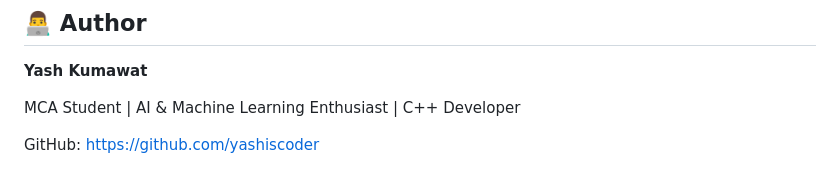
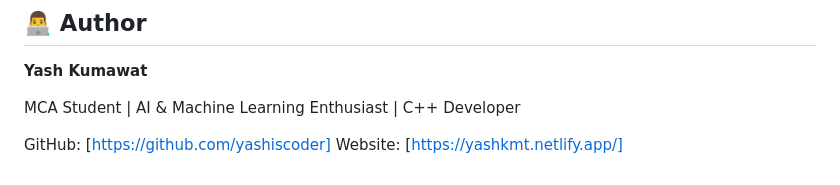
Before and after one commit to yashiscoder/SecurePass-Manager, a Markdown page: README.md, the part around the change. Drawn GitHub-style.

```diff
--- a/README.md
+++ b/README.md
@@ -250,4 +250,5 @@ This project is intended for educational and learning purposes.
 
 MCA Student | AI & Machine Learning Enthusiast | C++ Developer
 
-GitHub: https://github.com/yashiscoder
+GitHub: [https://github.com/yashiscoder]
+Website: [https://yashkmt.netlify.app/]
```
